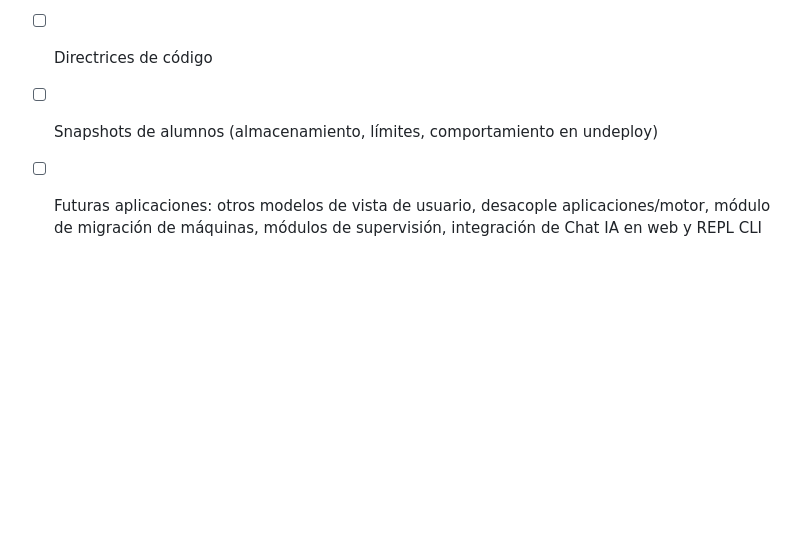
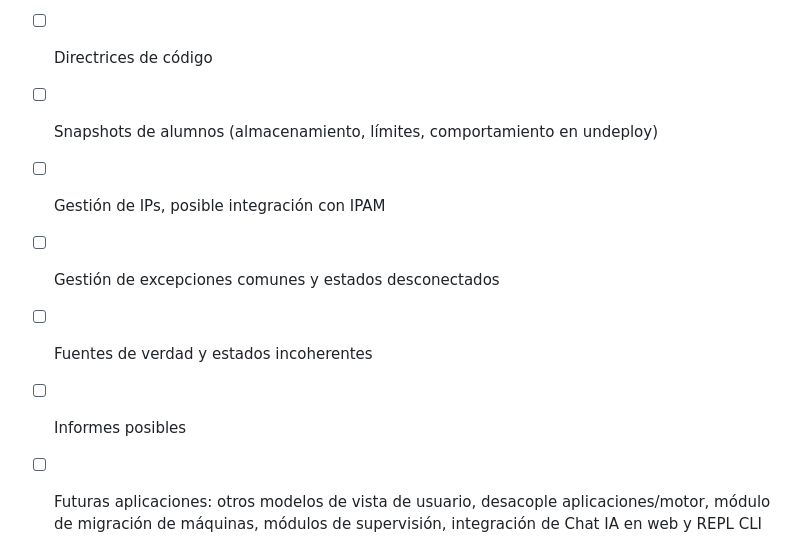
Before and after one commit to clamaveruma/univorch, a Markdown page: claude/diario.md, the part around the change. GitHub-like rendering; blank space fills up the shorter version.

Commit message:
docs: añadir pendientes al diario (IPs, excepciones, coherencia, informes)

```diff
--- a/claude/diario.md
+++ b/claude/diario.md
@@ -74,6 +74,10 @@ Se analizaron todos los documentos de referencia y se tomaron 18 decisiones de d
 - [ ] Desarrollo en diferentes plataformas
 - [ ] Directrices de código
 - [ ] Snapshots de alumnos (almacenamiento, límites, comportamiento en undeploy)
+- [ ] Gestión de IPs, posible integración con IPAM
+- [ ] Gestión de excepciones comunes y estados desconectados
+- [ ] Fuentes de verdad y estados incoherentes
+- [ ] Informes posibles
 - [ ] Futuras aplicaciones: otros modelos de vista de usuario, desacople aplicaciones/motor, módulo de migración de máquinas, módulos de supervisión, integración de Chat IA en web y REPL CLI
 - [ ] Subir PDFs de referencia al repo
 - [ ] Buscar documento con referencia a MongoDB
```
